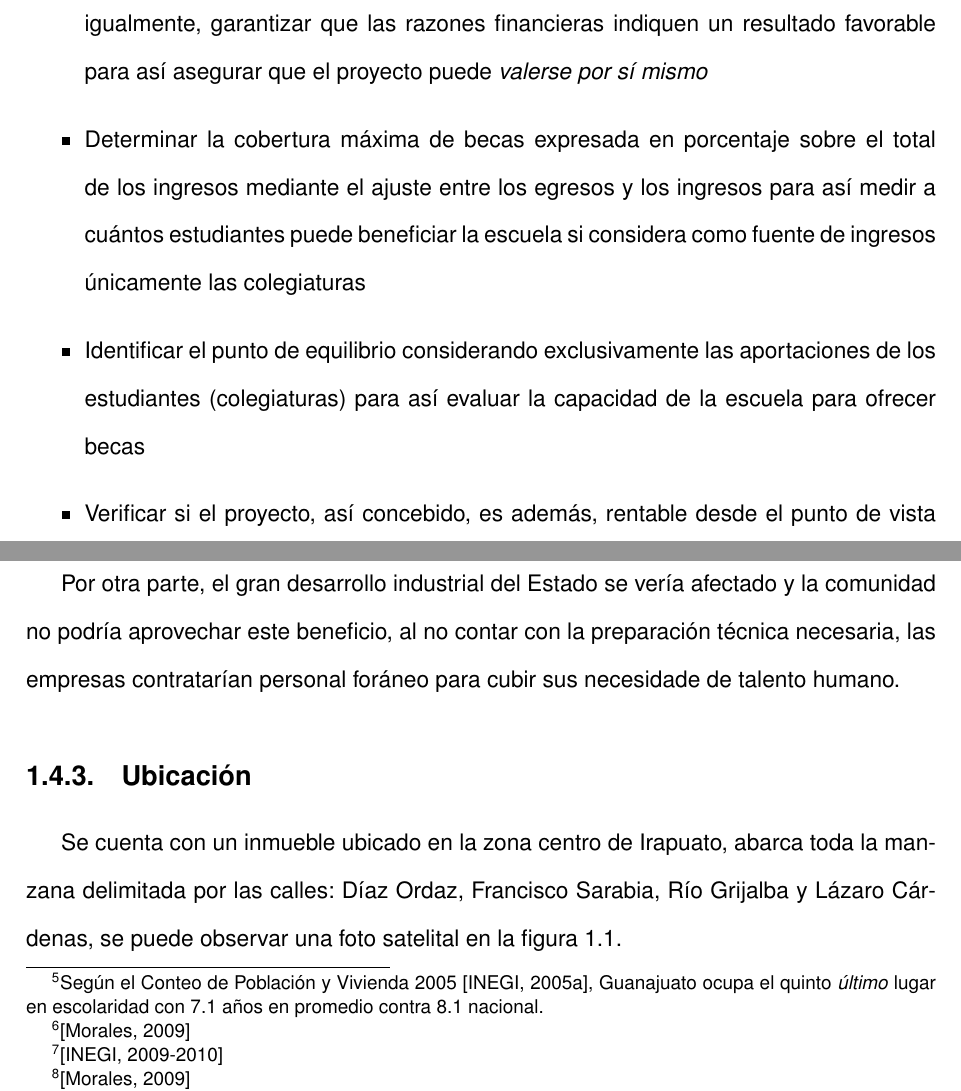
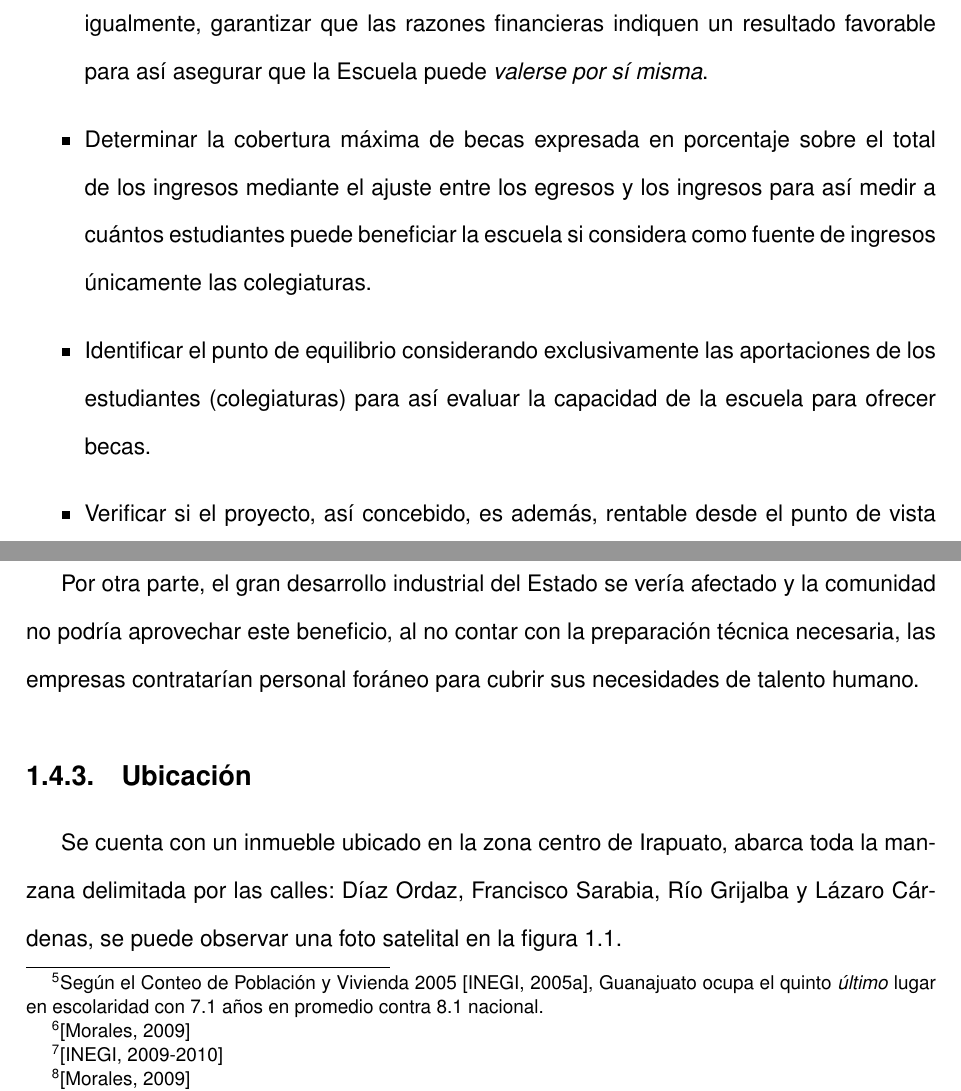
Before and after one commit to elfrucool/padre-edmundo, a LaTeX document (master.tex, which reads 01-intro.tex): two parts of pages 11 and 13 of 101, joined at a grey line, cut so that both start at the same text. Compiled offline with pdfLaTeX.

Commit message:
Se corrigio ortografia y puntuacion

```diff
--- a/01-intro.tex
+++ b/01-intro.tex
@@ -56,9 +56,9 @@ El trabajo precisa los siguientes objetivos específicos para garantizar el cump
 \begin{itemize}
 	\item Determinar el monto total de la inversión inicial, mediante el análisis de las necesidades de liquidez e infraestructura, para así establecer la situación patrimonial inicial de la Escuela.
 	\item Determinar las fuentes para el financiamiento inicial mediante la diferenciación entre el financiamiento patrocinado y la adquisición de deuda para precisar las obligaciones de largo plazo (pasivos) a cubrir.
-	\item Verificar la viabilidad financiera cuidando que siempre se rebase el punto de equilibrio, igualmente, garantizar que las razones financieras indiquen un resultado favorable para así asegurar que el proyecto puede \emph{valerse por sí mismo}
-	\item Determinar la cobertura máxima de becas expresada en porcentaje sobre el total de los ingresos mediante el ajuste entre los egresos y los ingresos para así medir a cuántos estudiantes puede beneficiar la escuela si considera como fuente de ingresos únicamente las colegiaturas
-	\item Identificar el punto de equilibrio considerando exclusivamente las aportaciones de los estudiantes (colegiaturas) para así evaluar la capacidad de la escuela para ofrecer becas
+	\item Verificar la viabilidad financiera cuidando que siempre se rebase el punto de equilibrio, igualmente, garantizar que las razones financieras indiquen un resultado favorable para así asegurar que la Escuela puede \emph{valerse por sí misma}.
+	\item Determinar la cobertura máxima de becas expresada en porcentaje sobre el total de los ingresos mediante el ajuste entre los egresos y los ingresos para así medir a cuántos estudiantes puede beneficiar la escuela si considera como fuente de ingresos únicamente las colegiaturas.
+	\item Identificar el punto de equilibrio considerando exclusivamente las aportaciones de los estudiantes (colegiaturas) para así evaluar la capacidad de la escuela para ofrecer becas.
 	\item Verificar si el proyecto, así concebido, es además, rentable desde el punto de vista lucrativo, a través del análisis de las variables de evaluación financiera,\footnote{Período de Recuperación Simple y Descontado, Retorno sobre la Inversión, Valor Presente Neto, Tasa Interna de Rendimiento e Índice de Rentabilidad} lo cual ayudará a la comunidad salesiana de Irapuato a definir su estrategia para la obtención del financiamiento que requiere.\footnote{La estrategia para la obtención del financiamiento externo queda excluida del presente trabajo.}
 \end{itemize}
 
@@ -90,7 +90,7 @@ El estado de Guanajuato enfrenta diversos problemas sociales derivados de una of
 %(Cf. \citep{Morales09}):
 
 \begin{description}
-	\item[Educación] Guanajuato es una de las entidades con mayor índice de analfabetismo a nivel nacional.\footnote{Seg\'{u}n el Conteo de Poblaci\'{o}n y Vivienda 2005 \citep{Inegi2005}, Guanajuato ocupa el quinto \emph{\'{u}ltimo} lugar en escolaridad con 7.1 a\~nos en promedio contra 8.1 nacional.} Concentrándose la mayor cantidad de analfabetas \emph{en las zonas urbanas}.\footnote{\citep{Morales09}}
+	\item[Educación] Guanajuato es una de las entidades con mayor índice de analfabetismo a nivel nacional.\footnote{Según el Conteo de Población y Vivienda 2005 \citep{Inegi2005}, Guanajuato ocupa el quinto \emph{último} lugar en escolaridad con 7.1 años en promedio contra 8.1 nacional.} Concentrándose la mayor cantidad de analfabetas \emph{en las zonas urbanas}.\footnote{\citep{Morales09}}
 	\item[Desempleo] El desempleo asciende al 6\% de la población económicamente activa.\footnote{\citep{Inegi2010Enoe}}
 	\item[Niños de la calle] Guanajuato es de los principales estados receptores de niños de la calle.\footnote{\citep{Morales09}}
 	\item[Ruptura familiar]
@@ -103,7 +103,7 @@ El estado de Guanajuato enfrenta diversos problemas sociales derivados de una of
 
 En caso de no llevarse a cabo el proyecto, estos índices aumentarían con grave daño a la sociedad local.
 
-Por otra parte, el gran desarrollo industrial del Estado se vería afectado y la comunidad no podría aprovechar este beneficio, al no contar con la preparación técnica necesaria, las empresas contratarían personal foráneo para cubir sus necesidade de talento humano.
+Por otra parte, el gran desarrollo industrial del Estado se vería afectado y la comunidad no podría aprovechar este beneficio, al no contar con la preparación técnica necesaria, las empresas contratarían personal foráneo para cubrir sus necesidades de talento humano.
 
 \subsection{Ubicación}
 
```
